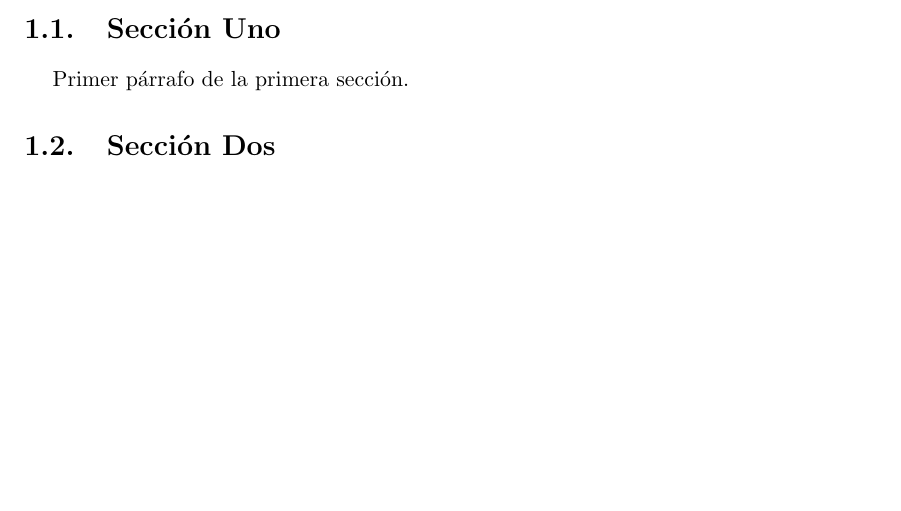
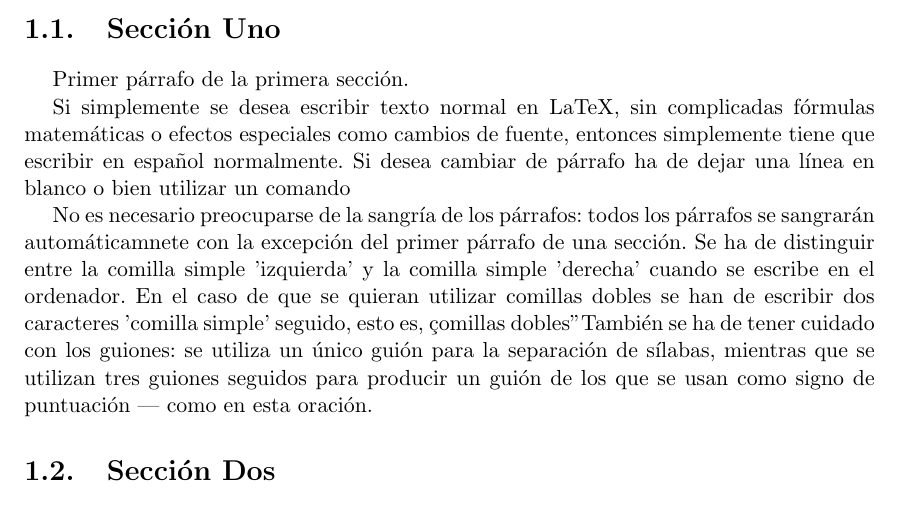
Before and after one commit to alu0100828900/EQUIPO_2_A, a LaTeX document (docs/te/memte.tex, which reads docs/te/tex/cap1.tex): part of page 9 of 17, cut so that both start at the same text, the shorter picture padded with empty space. Compiled offline with pdfLaTeX; the source files are stored in an older character set and shown here as Unicode.

```diff
--- a/docs/te/tex/cap1.tex
+++ b/docs/te/tex/cap1.tex
@@ -10,6 +10,24 @@
 \label{1:sec:1}
   Primer párrafo de la primera sección.
 
+  Si simplemente se desea escribir texto normal en LaTeX,
+  sin complicadas fórmulas matemáticas o efectos especiales
+  como cambios de fuente, entonces simplemente tiene que escribir
+  en español normalmente.
+  Si desea cambiar de párrafo ha de dejar una línea en blanco o bien
+  utilizar un comando \par
+  No es necesario preocuparse de la sangría de los párrafos:
+  todos los párrafos se sangrarán automáticamnete con la excepción
+  del primer párrafo de una sección.
+  Se ha de distinguir entre la comilla simple 'izquierda'
+  y la comilla simple 'derecha' cuando se escribe en el ordenador.
+  En el caso de que se quieran utilizar comillas dobles se han de
+  escribir dos caracteres 'comilla simple' seguido, esto es,
+  "comillas dobles"
+  También se ha de tener cuidado con los guiones: se utiliza un único
+  guión para la separación de sílabas, mientras que se utilizan
+  tres guiones seguidos para producir un guión de los que se usan
+  como signo de puntuación --- como en esta oración.
 
 %---------------------------------------------------------------------------------
 \section{Sección Dos}
```
Also changed, not shown: docs/te/memte.bbl (added), docs/te/memte.pdf, docs/te/memte.ps (added), 8 other files.
